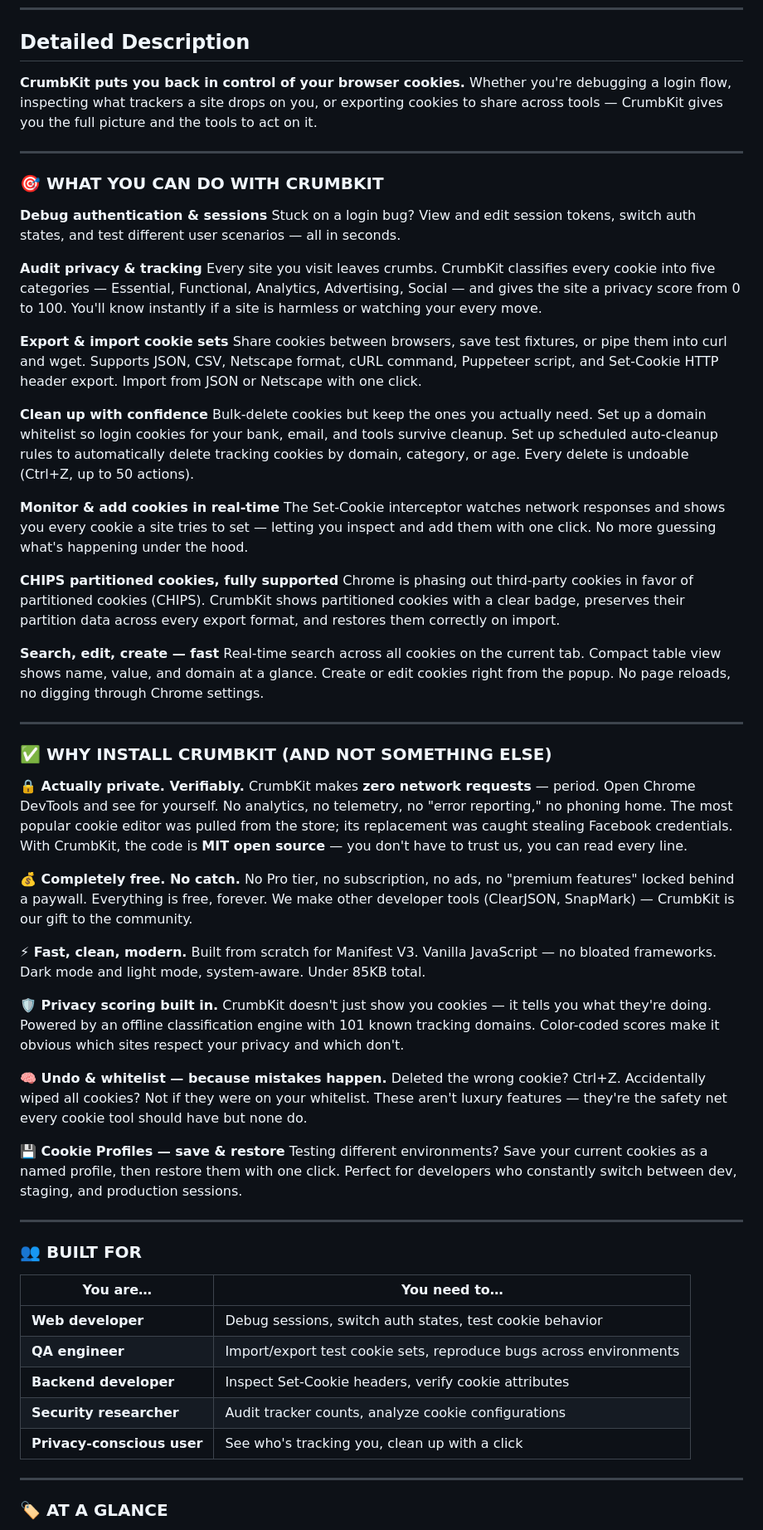
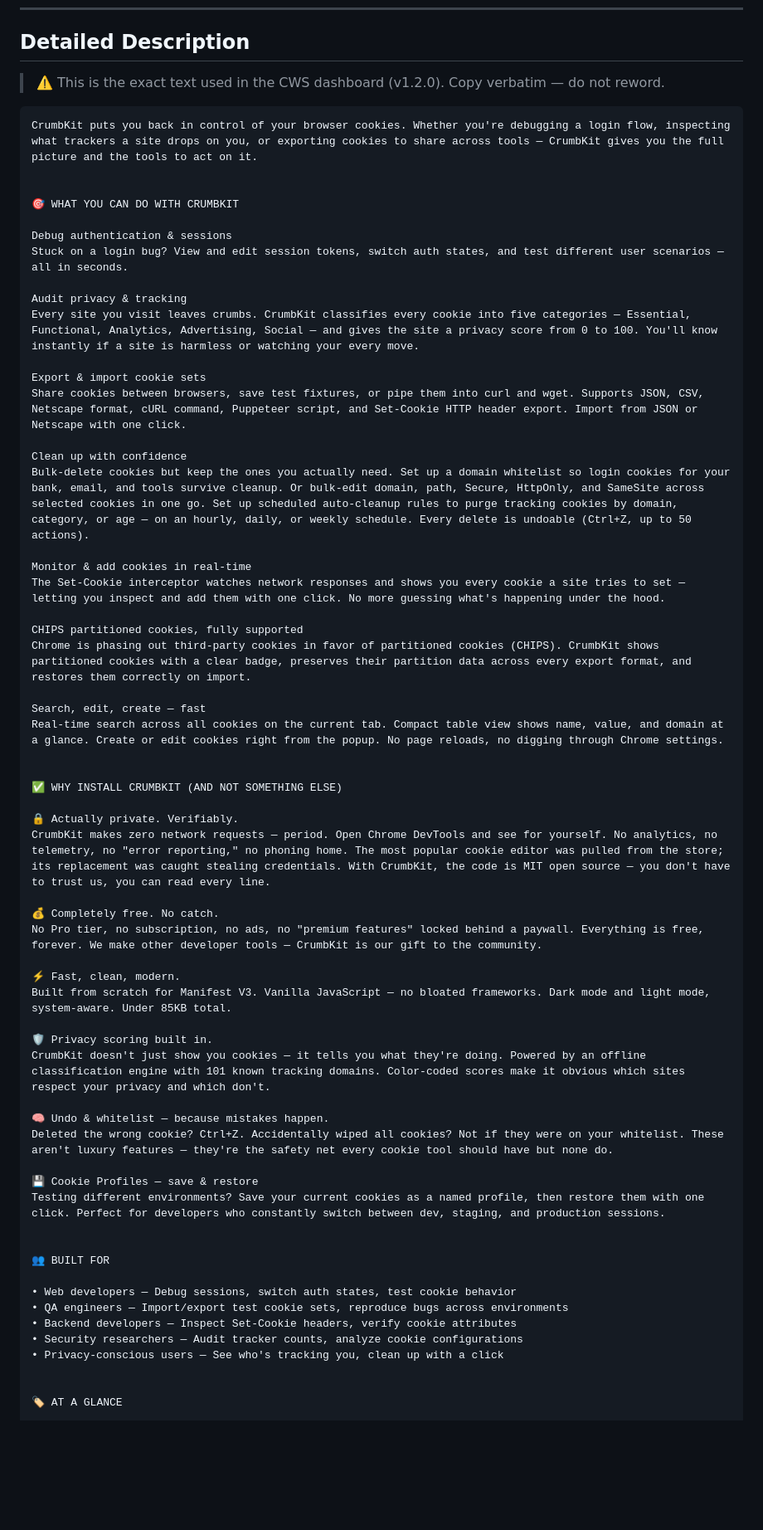
Before and after one commit to wayknow/crumbkit, a Markdown page: docs/store-listing.md, the part around one of its changes. Shown at 83% size. GitHub-like rendering; blank space fills up the shorter version.

Commit message:
docs: store listing uses exact CWS dashboard copy (v1.2.0)
Co-Authored-By: Claude <noreply@anthropic.com>

````diff
--- a/docs/store-listing.md
+++ b/docs/store-listing.md
@@ -24,68 +24,65 @@ Free, open-source cookie editor. View, edit, import & export cookies. Privacy sc
 
 ## Detailed Description
 
-**CrumbKit puts you back in control of your browser cookies.** Whether you're debugging a login flow, inspecting what trackers a site drops on you, or exporting cookies to share across tools — CrumbKit gives you the full picture and the tools to act on it.
+> ⚠️ This is the exact text used in the CWS dashboard (v1.2.0). Copy verbatim — do not reword.
 
----
+```
+CrumbKit puts you back in control of your browser cookies. Whether you're debugging a login flow, inspecting what trackers a site drops on you, or exporting cookies to share across tools — CrumbKit gives you the full picture and the tools to act on it.
 
-### 🎯 WHAT YOU CAN DO WITH CRUMBKIT
 
-**Debug authentication & sessions**
+🎯 WHAT YOU CAN DO WITH CRUMBKIT
+
+Debug authentication & sessions
 Stuck on a login bug? View and edit session tokens, switch auth states, and test different user scenarios — all in seconds.
 
-**Audit privacy & tracking**
+Audit privacy & tracking
 Every site you visit leaves crumbs. CrumbKit classifies every cookie into five categories — Essential, Functional, Analytics, Advertising, Social — and gives the site a privacy score from 0 to 100. You'll know instantly if a site is harmless or watching your every move.
 
-**Export & import cookie sets**
+Export & import cookie sets
 Share cookies between browsers, save test fixtures, or pipe them into curl and wget. Supports JSON, CSV, Netscape format, cURL command, Puppeteer script, and Set-Cookie HTTP header export. Import from JSON or Netscape with one click.
 
-**Clean up with confidence**
-Bulk-delete cookies but keep the ones you actually need. Set up a domain whitelist so login cookies for your bank, email, and tools survive cleanup. Set up scheduled auto-cleanup rules to automatically delete tracking cookies by domain, category, or age. Every delete is undoable (Ctrl+Z, up to 50 actions).
+Clean up with confidence
+Bulk-delete cookies but keep the ones you actually need. Set up a domain whitelist so login cookies for your bank, email, and tools survive cleanup. Or bulk-edit domain, path, Secure, HttpOnly, and SameSite across selected cookies in one go. Set up scheduled auto-cleanup rules to purge tracking cookies by domain, category, or age — on an hourly, daily, or weekly schedule. Every delete is undoable (Ctrl+Z, up to 50 actions).
 
-**Monitor & add cookies in real-time**
+Monitor & add cookies in real-time
 The Set-Cookie interceptor watches network responses and shows you every cookie a site tries to set — letting you inspect and add them with one click. No more guessing what's happening under the hood.
 
-**CHIPS partitioned cookies, fully supported**
+CHIPS partitioned cookies, fully supported
 Chrome is phasing out third-party cookies in favor of partitioned cookies (CHIPS). CrumbKit shows partitioned cookies with a clear badge, preserves their partition data across every export format, and restores them correctly on import.
 
-**Search, edit, create — fast**
+Search, edit, create — fast
 Real-time search across all cookies on the current tab. Compact table view shows name, value, and domain at a glance. Create or edit cookies right from the popup. No page reloads, no digging through Chrome settings.
 
----
 
-### ✅ WHY INSTALL CRUMBKIT (AND NOT SOMETHING ELSE)
+✅ WHY INSTALL CRUMBKIT (AND NOT SOMETHING ELSE)
 
-**🔒 Actually private. Verifiably.**
-CrumbKit makes **zero network requests** — period. Open Chrome DevTools and see for yourself. No analytics, no telemetry, no "error reporting," no phoning home. The most popular cookie editor was pulled from the store; its replacement was caught stealing Facebook credentials. With CrumbKit, the code is **MIT open source** — you don't have to trust us, you can read every line.
+🔒 Actually private. Verifiably.
+CrumbKit makes zero network requests — period. Open Chrome DevTools and see for yourself. No analytics, no telemetry, no "error reporting," no phoning home. The most popular cookie editor was pulled from the store; its replacement was caught stealing credentials. With CrumbKit, the code is MIT open source — you don't have to trust us, you can read every line.
 
-**💰 Completely free. No catch.**
-No Pro tier, no subscription, no ads, no "premium features" locked behind a paywall. Everything is free, forever. We make other developer tools (ClearJSON, SnapMark) — CrumbKit is our gift to the community.
+💰 Completely free. No catch.
+No Pro tier, no subscription, no ads, no "premium features" locked behind a paywall. Everything is free, forever. We make other developer tools — CrumbKit is our gift to the community.
 
-**⚡ Fast, clean, modern.**
+⚡ Fast, clean, modern.
 Built from scratch for Manifest V3. Vanilla JavaScript — no bloated frameworks. Dark mode and light mode, system-aware. Under 85KB total.
 
-**🛡️ Privacy scoring built in.**
+🛡️ Privacy scoring built in.
 CrumbKit doesn't just show you cookies — it tells you what they're doing. Powered by an offline classification engine with 101 known tracking domains. Color-coded scores make it obvious which sites respect your privacy and which don't.
 
-**🧠 Undo & whitelist — because mistakes happen.**
+🧠 Undo & whitelist — because mistakes happen.
 Deleted the wrong cookie? Ctrl+Z. Accidentally wiped all cookies? Not if they were on your whitelist. These aren't luxury features — they're the safety net every cookie tool should have but none do.
 
-**💾 Cookie Profiles — save & restore**
+💾 Cookie Profiles — save & restore
 Testing different environments? Save your current cookies as a named profile, then restore them with one click. Perfect for developers who constantly switch between dev, staging, and production sessions.
 
----
 
-### 👥 BUILT FOR
+👥 BUILT FOR
 
-| You are… | You need to… |
-|-----------|---------------|
-| **Web developer** | Debug sessions, switch auth states, test cookie behavior |
-| **QA engineer** | Import/export test cookie sets, reproduce bugs across environments |
-| **Backend developer** | Inspect Set-Cookie headers, verify cookie attributes |
-| **Security researcher** | Audit tracker counts, analyze cookie configurations |
-| **Privacy-conscious user** | See who's tracking you, clean up with a click |
+• Web developers — Debug sessions, switch auth states, test cookie behavior
+• QA engineers — Import/export test cookie sets, reproduce bugs across environments
+• Backend developers — Inspect Set-Cookie headers, verify cookie attributes
+• Security researchers — Audit tracker counts, analyze cookie configurations
+• Privacy-conscious users — See who's tracking you, clean up with a click
 
----
 
-### 🏷️ AT A GLANCE
+🏷️ AT A GLANCE
 
````
Also changed, not shown: other parts of docs/store-listing.md (+20 -19 lines).
